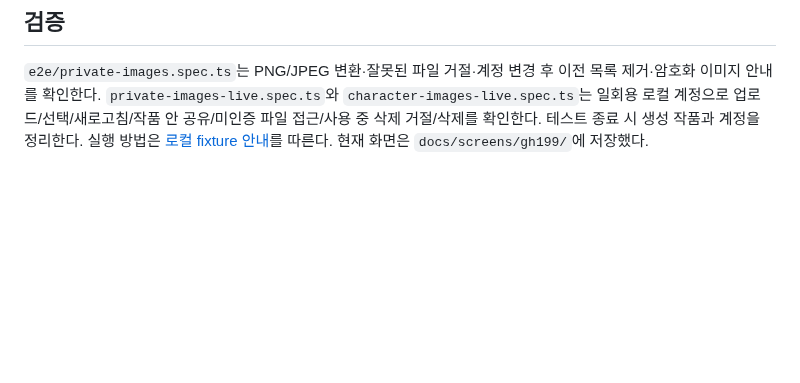
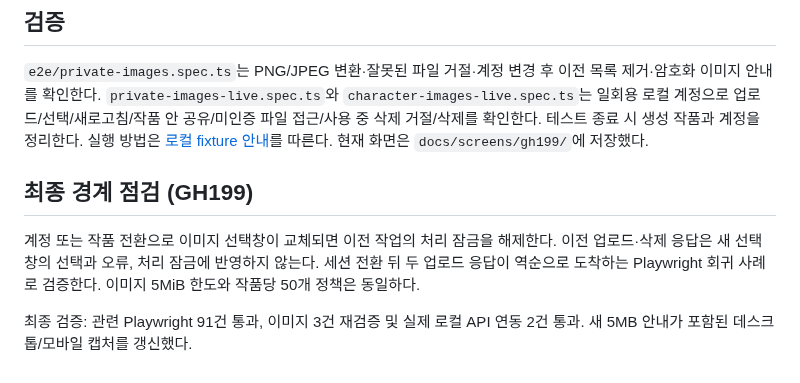
Before and after one commit to catchhole-soma/catchhole-front, a Markdown page: docs/private-world-images.md, the part around the change. GitHub-like rendering; blank space fills up the shorter version.

```diff
--- a/docs/private-world-images.md
+++ b/docs/private-world-images.md
@@ -19,3 +19,9 @@
 ## 검증
 
 `e2e/private-images.spec.ts`는 PNG/JPEG 변환·잘못된 파일 거절·계정 변경 후 이전 목록 제거·암호화 이미지 안내를 확인한다. `private-images-live.spec.ts`와 `character-images-live.spec.ts`는 일회용 로컬 계정으로 업로드/선택/새로고침/작품 안 공유/미인증 파일 접근/사용 중 삭제 거절/삭제를 확인한다. 테스트 종료 시 생성 작품과 계정을 정리한다. 실행 방법은 [로컬 fixture 안내](local-image-live-tests.md)를 따른다. 현재 화면은 `docs/screens/gh199/`에 저장했다.
+
+## 최종 경계 점검 (GH199)
+
+계정 또는 작품 전환으로 이미지 선택창이 교체되면 이전 작업의 처리 잠금을 해제한다. 이전 업로드·삭제 응답은 새 선택창의 선택과 오류, 처리 잠금에 반영하지 않는다. 세션 전환 뒤 두 업로드 응답이 역순으로 도착하는 Playwright 회귀 사례로 검증한다. 이미지 5MiB 한도와 작품당 50개 정책은 동일하다.
+
+최종 검증: 관련 Playwright 91건 통과, 이미지 3건 재검증 및 실제 로컬 API 연동 2건 통과. 새 5MB 안내가 포함된 데스크톱/모바일 캡처를 갱신했다.
```
Also changed, not shown: docs/screens/gh199/private-image-picker-desktop.png, docs/screens/gh199/private-image-picker-mobile.png, 3 other files.
